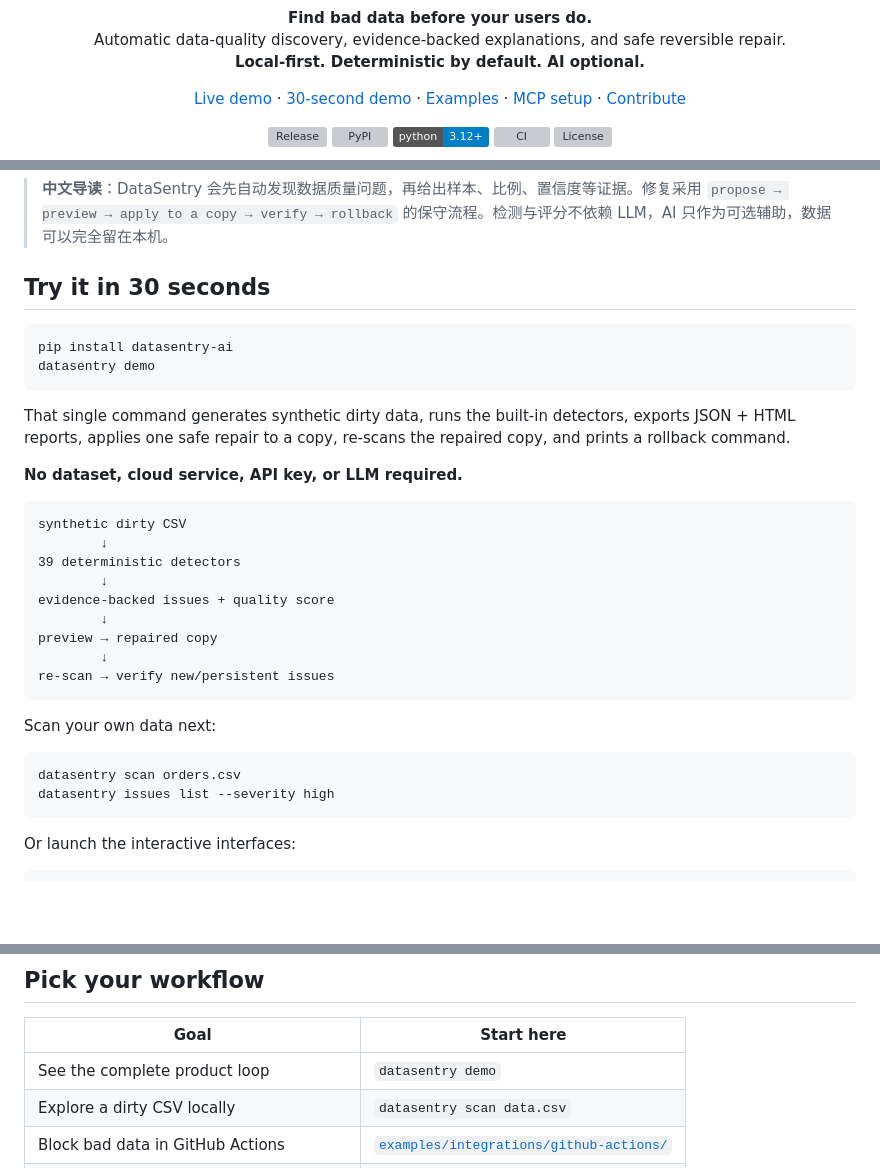
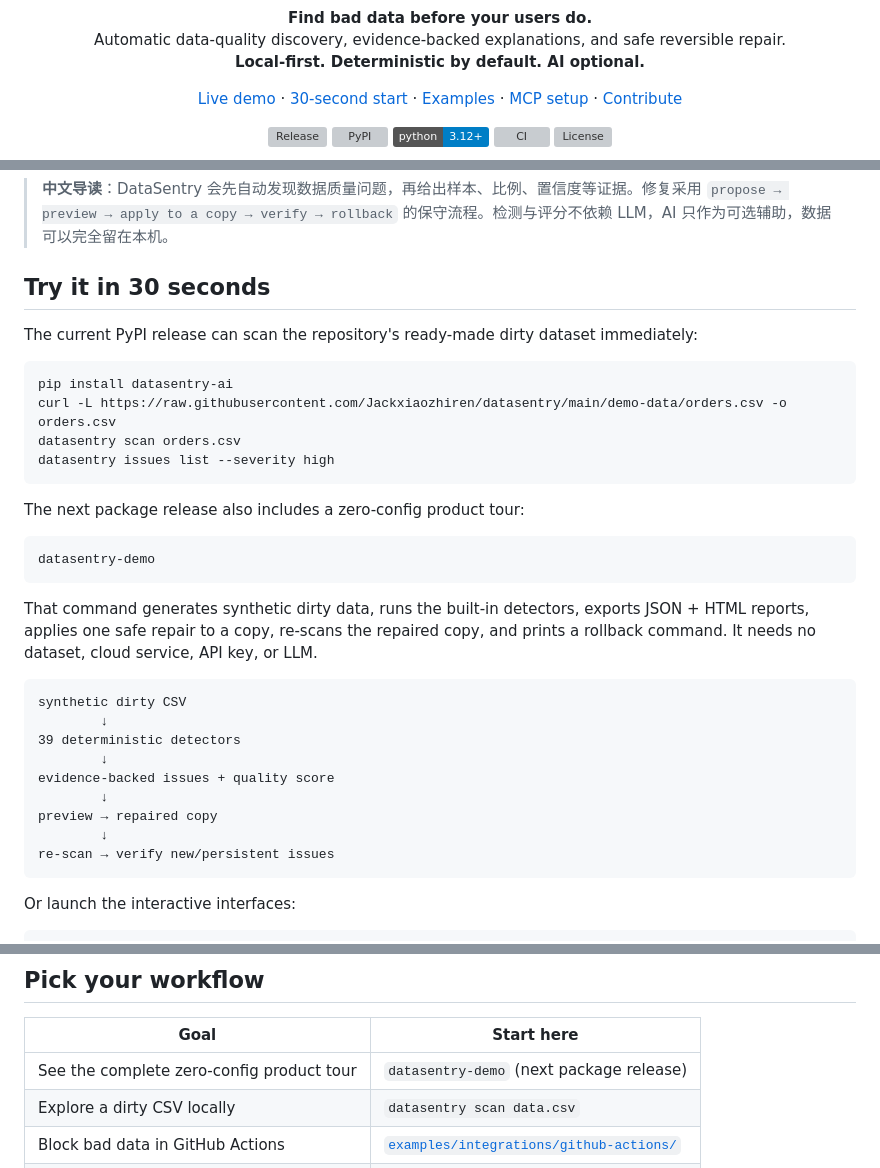
Before and after one commit to Jackxiaozhiren/datasentry, a Markdown page: README.md, 3 parts joined by grey strips. Rendered like a GitHub page; badges without logos; blank space fills up the shorter version; grey boxes are pictures that could not be loaded.

Commit message:
docs(readme): keep onboarding compatible with current PyPI release

````diff
--- a/README.md
+++ b/README.md
@@ -12,7 +12,7 @@
 
 <p align="center">
   <a href="https://jackxiaozhiren.github.io/datasentry/">Live demo</a> ·
-  <a href="#try-it-in-30-seconds">30-second demo</a> ·
+  <a href="#try-it-in-30-seconds">30-second start</a> ·
   <a href="examples/">Examples</a> ·
   <a href="docs/MCP.md">MCP setup</a> ·
   <a href="CONTRIBUTING.md">Contribute</a>
@@ -34,14 +34,22 @@
 
 ## Try it in 30 seconds
 
+The current PyPI release can scan the repository's ready-made dirty dataset immediately:
+
 ```bash
 pip install datasentry-ai
-datasentry demo
+curl -L https://raw.githubusercontent.com/Jackxiaozhiren/datasentry/main/demo-data/orders.csv -o orders.csv
+datasentry scan orders.csv
+datasentry issues list --severity high
 ```
 
-That single command generates synthetic dirty data, runs the built-in detectors, exports JSON + HTML reports, applies one safe repair to a copy, re-scans the repaired copy, and prints a rollback command.
+The next package release also includes a zero-config product tour:
 
-**No dataset, cloud service, API key, or LLM required.**
+```bash
+datasentry-demo
+```
+
+That command generates synthetic dirty data, runs the built-in detectors, exports JSON + HTML reports, applies one safe repair to a copy, re-scans the repaired copy, and prints a rollback command. It needs no dataset, cloud service, API key, or LLM.
 
 ```text
 synthetic dirty CSV
@@ -53,13 +61,6 @@ evidence-backed issues + quality score
 preview → repaired copy
         ↓
 re-scan → verify new/persistent issues
-```
-
-Scan your own data next:
-
-```bash
-datasentry scan orders.csv
-datasentry issues list --severity high
 ```
 
 Or launch the interactive interfaces:
@@ -127,7 +128,7 @@ Repairs are fingerprinted, auditable, and reversible. AI-generated repair propos
 
 | Goal | Start here |
 |---|---|
-| See the complete product loop | `datasentry demo` |
+| See the complete zero-config product tour | `datasentry-demo` (next package release) |
 | Explore a dirty CSV locally | `datasentry scan data.csv` |
 | Block bad data in GitHub Actions | [`examples/integrations/github-actions/`](examples/integrations/github-actions/) |
 | Add quality gates to dbt / Airflow | [`examples/integrations/`](examples/integrations/) |
````
Also changed, not shown: other parts of README.md (+2 -2 lines).
